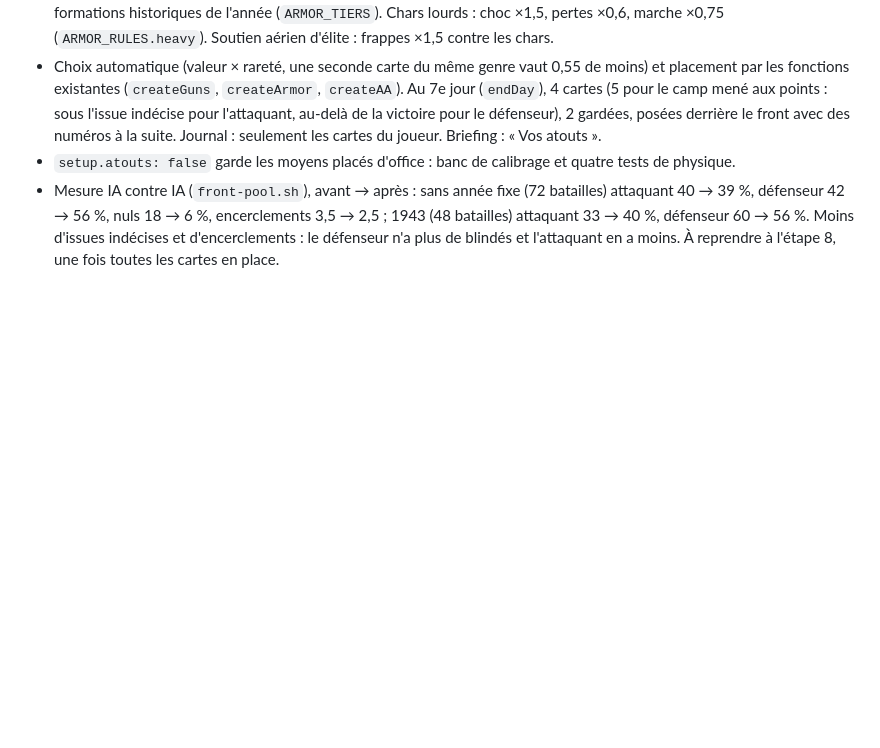
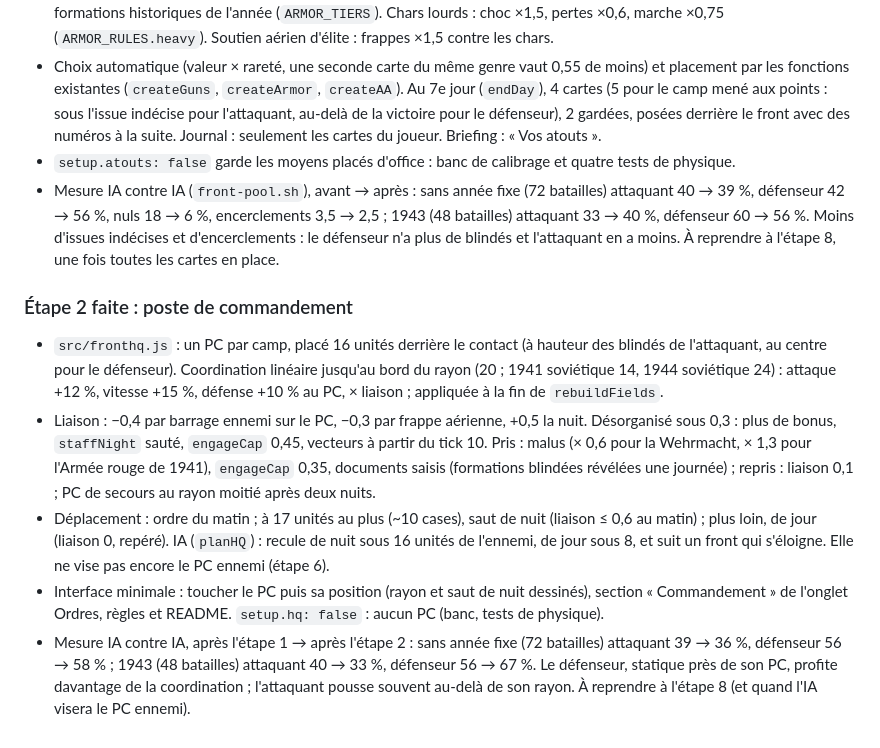
Before and after one commit to maximegardere-beep/Frontline, a Markdown page: DESIGN.md, the part around the change. GitHub-like rendering; blank space fills up the shorter version.

Commit message:
Atouts, étape 2 : mesure d'équilibre
Co-Authored-By: Claude Opus 5.5 <noreply@anthropic.com>
Claude-Session: https://claude.ai/code/session_01XG3YPXHgCcmxHY5MUuwbDR

```diff
--- a/DESIGN.md
+++ b/DESIGN.md
@@ -907,3 +907,22 @@ Chaque étape laisse le jeu jouable : jusqu'à l'étape 7, le joueur reçoit ses
   défenseur 42 → 56 %, nuls 18 → 6 %, encerclements 3,5 → 2,5 ; 1943 (48 batailles) attaquant 33 → 40 %,
   défenseur 60 → 56 %. Moins d'issues indécises et d'encerclements : le défenseur n'a plus de blindés et l'attaquant
   en a moins. À reprendre à l'étape 8, une fois toutes les cartes en place.
+
+### Étape 2 faite : poste de commandement
+
+- `src/fronthq.js` : un PC par camp, placé 16 unités derrière le contact (à hauteur des blindés de l'attaquant, au
+  centre pour le défenseur). Coordination linéaire jusqu'au bord du rayon (20 ; 1941 soviétique 14, 1944 soviétique
+  24) : attaque +12 %, vitesse +15 %, défense +10 % au PC, × liaison ; appliquée à la fin de `rebuildFields`.
+- Liaison : −0,4 par barrage ennemi sur le PC, −0,3 par frappe aérienne, +0,5 la nuit. Désorganisé sous 0,3 : plus de
+  bonus, `staffNight` sauté, `engageCap` 0,45, vecteurs à partir du tick 10. Pris : malus (× 0,6 pour la Wehrmacht,
+  × 1,3 pour l'Armée rouge de 1941), `engageCap` 0,35, documents saisis (formations blindées révélées une journée) ;
+  repris : liaison 0,1 ; PC de secours au rayon moitié après deux nuits.
+- Déplacement : ordre du matin ; à 17 unités au plus (~10 cases), saut de nuit (liaison ≤ 0,6 au matin) ; plus loin,
+  de jour (liaison 0, repéré). IA (`planHQ`) : recule de nuit sous 16 unités de l'ennemi, de jour sous 8, et suit un
+  front qui s'éloigne. Elle ne vise pas encore le PC ennemi (étape 6).
+- Interface minimale : toucher le PC puis sa position (rayon et saut de nuit dessinés), section « Commandement » de
+  l'onglet Ordres, règles et README. `setup.hq: false` : aucun PC (banc, tests de physique).
+- Mesure IA contre IA, après l'étape 1 → après l'étape 2 : sans année fixe (72 batailles) attaquant 39 → 36 %,
+  défenseur 56 → 58 % ; 1943 (48 batailles) attaquant 40 → 33 %, défenseur 56 → 67 %. Le défenseur, statique près de
+  son PC, profite davantage de la coordination ; l'attaquant pousse souvent au-delà de son rayon. À reprendre à
+  l'étape 8 (et quand l'IA visera le PC ennemi).
```
